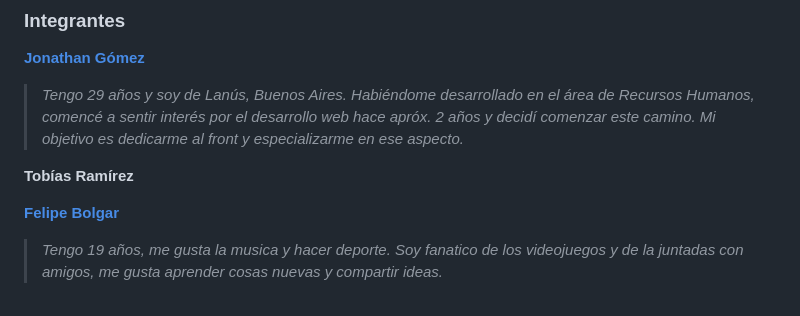
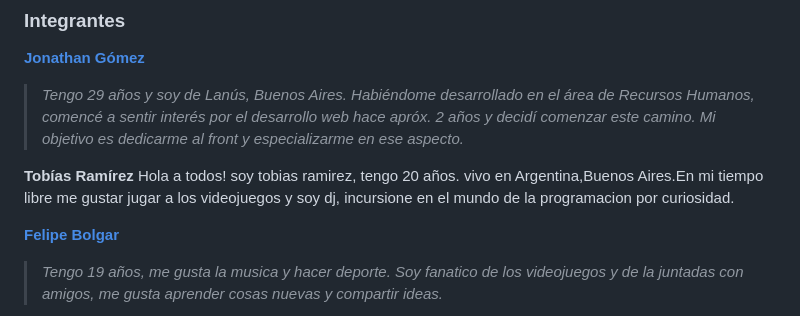
Before and after one commit to 0623CIFSNCN05LAED/grupo-07, a Markdown page: README.md, the part around the change. Drawn GitHub-style.

```diff
--- a/README.md
+++ b/README.md
@@ -5,6 +5,7 @@
 > _Tengo 29 años y soy de Lanús, Buenos Aires. Habiéndome desarrollado en el área de Recursos Humanos, comencé a sentir interés por el desarrollo web hace apróx. 2 años y decidí comenzar este camino. Mi objetivo es dedicarme al front y especializarme en ese aspecto._
 >
 **Tobías Ramírez**
+Hola a todos! soy tobias ramirez, tengo 20 años. vivo en Argentina,Buenos Aires.En mi tiempo libre me gustar jugar a los videojuegos y soy dj, incursione en el mundo de la programacion por curiosidad.
 
 **[Felipe Bolgar](https://www.linkedin.com/in/felipe-bolgar-b08648285/)**
 >_Tengo 19 años, me gusta la musica y hacer deporte. Soy fanatico de los videojuegos y de la juntadas con amigos, me gusta aprender cosas nuevas y compartir ideas._
```
